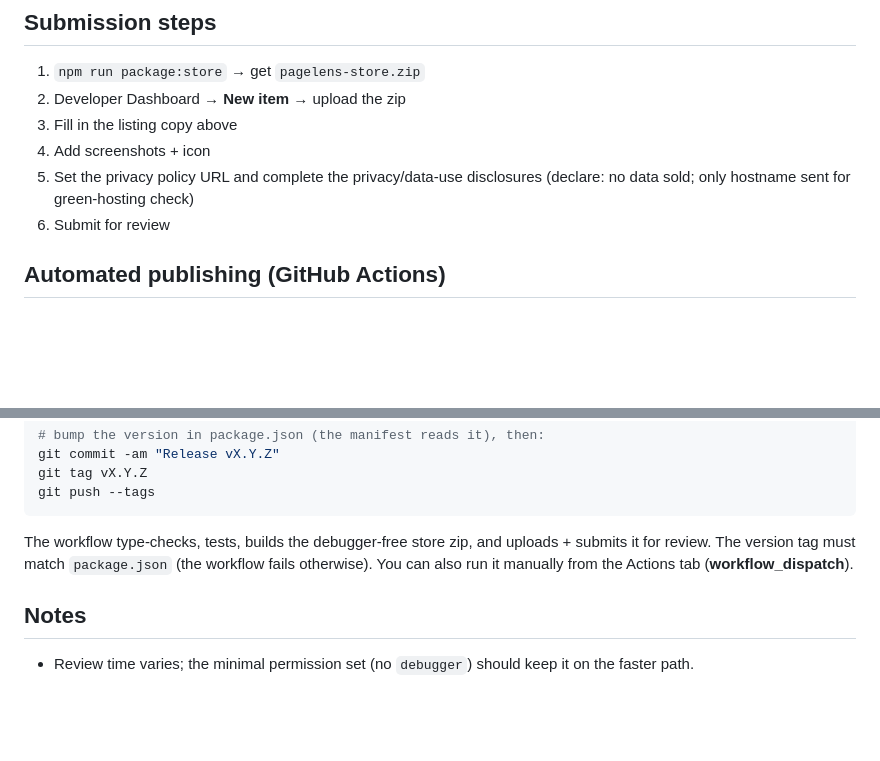
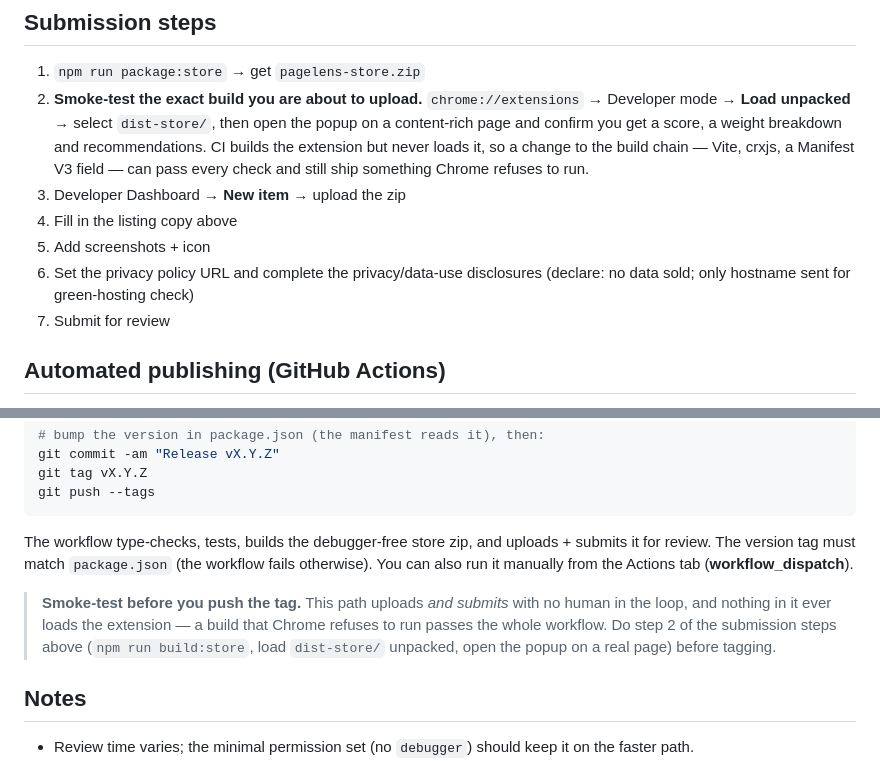
Before and after one commit to JarlLyng/PageLens, a Markdown page: docs/chrome-store-listing.md, 2 parts joined by grey strips. Drawn GitHub-style; blank space fills up the shorter version.

Commit message:
Docs: smoke-test the build before it reaches the store
CI builds the extension and never loads it, so a change to the build
chain can pass lint, typecheck, 56 tests and both builds while
shipping something Chrome refuses to run. Loading unpacked was
already documented, but only under "How to capture screenshots" —
the submission steps went from packaging straight to upload.

Adds it as an explicit step, and repeats it for the tag-triggered
workflow, which is the riskier path: that one uploads *and submits*
with no human in the loop.

Prompted by taking Vite 7 for the extension build, where the output
was verified structurally but never actually run.

Co-Authored-By: Claude Opus 5 <noreply@anthropic.com>

```diff
--- a/docs/chrome-store-listing.md
+++ b/docs/chrome-store-listing.md
@@ -115,12 +115,18 @@ and one scrolled to the recommendations list.
 ## Submission steps
 
 1. `npm run package:store` → get `pagelens-store.zip`
-2. Developer Dashboard → **New item** → upload the zip
-3. Fill in the listing copy above
-4. Add screenshots + icon
-5. Set the privacy policy URL and complete the privacy/data-use disclosures
+2. **Smoke-test the exact build you are about to upload.** `chrome://extensions`
+   → Developer mode → **Load unpacked** → select `dist-store/`, then open the
+   popup on a content-rich page and confirm you get a score, a weight breakdown
+   and recommendations. CI builds the extension but never loads it, so a change
+   to the build chain — Vite, crxjs, a Manifest V3 field — can pass every check
+   and still ship something Chrome refuses to run.
+3. Developer Dashboard → **New item** → upload the zip
+4. Fill in the listing copy above
+5. Add screenshots + icon
+6. Set the privacy policy URL and complete the privacy/data-use disclosures
    (declare: no data sold; only hostname sent for green-hosting check)
-6. Submit for review
+7. Submit for review
 
 ## Automated publishing (GitHub Actions)
 
@@ -153,6 +159,12 @@ uploads + submits it for review. The version tag must match `package.json`
 (the workflow fails otherwise). You can also run it manually from the Actions
 tab (**workflow_dispatch**).
 
+> **Smoke-test before you push the tag.** This path uploads _and submits_ with
+> no human in the loop, and nothing in it ever loads the extension — a build
+> that Chrome refuses to run passes the whole workflow. Do step 2 of the
+> submission steps above (`npm run build:store`, load `dist-store/` unpacked,
+> open the popup on a real page) before tagging.
+
 ## Notes
 
 - Review time varies; the minimal permission set (no `debugger`) should keep it
```
